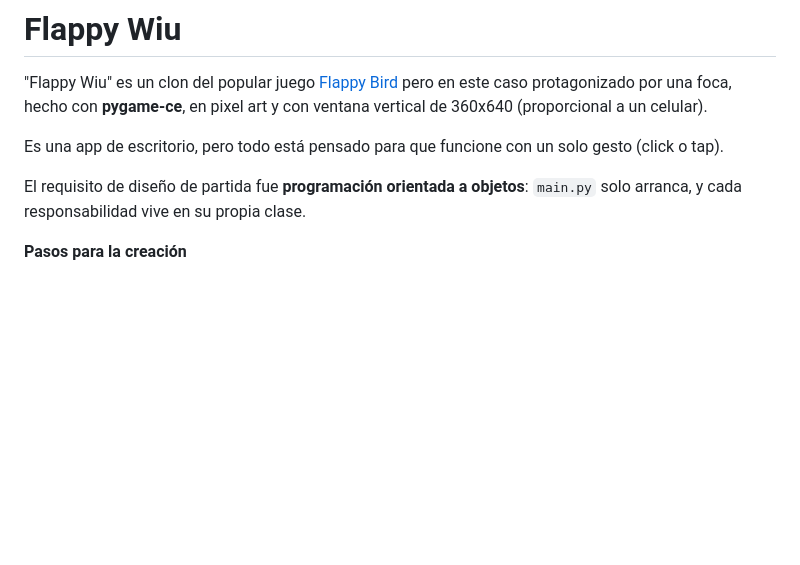
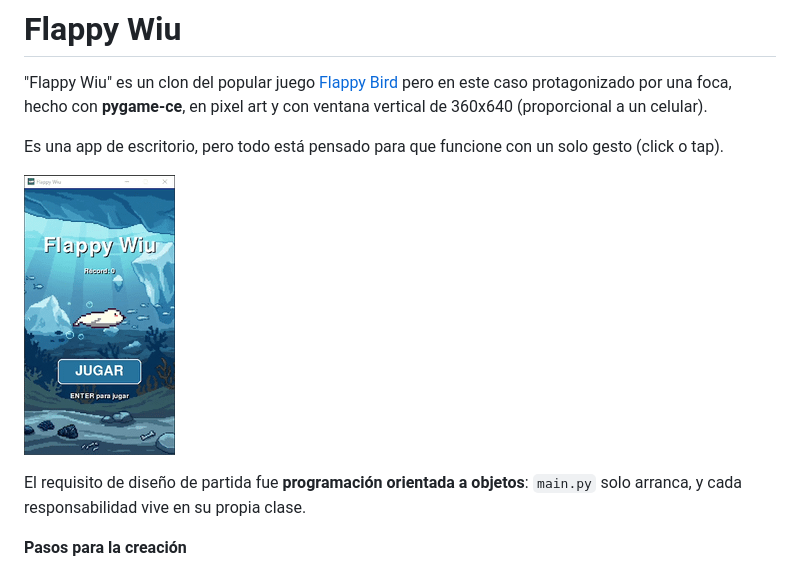
Before and after one commit to DarioZubaray/flappy-wiu, a Markdown page: README.md, the part around the change. GitHub-like rendering; pictures changed too: assets/demo.gif (added); blank space fills up the shorter version.

Commit message:
adding a gid to readme

```diff
--- a/README.md
+++ b/README.md
@@ -3,6 +3,8 @@
 "Flappy Wiu" es un clon del popular juego [Flappy Bird](https://es.wikipedia.org/wiki/Flappy_Bird) pero en este caso protagonizado por una foca, hecho con **pygame-ce**, en pixel art y con ventana vertical de 360x640 (proporcional a un celular).
 
 Es una app de escritorio, pero todo está pensado para que funcione con un solo gesto (click o tap).
+
+![Flappy wiu](./assets/demo.gif)
 
 El requisito de diseño de partida fue **programación orientada a objetos**: `main.py` solo arranca, y cada responsabilidad vive en su propia clase.
 
```
